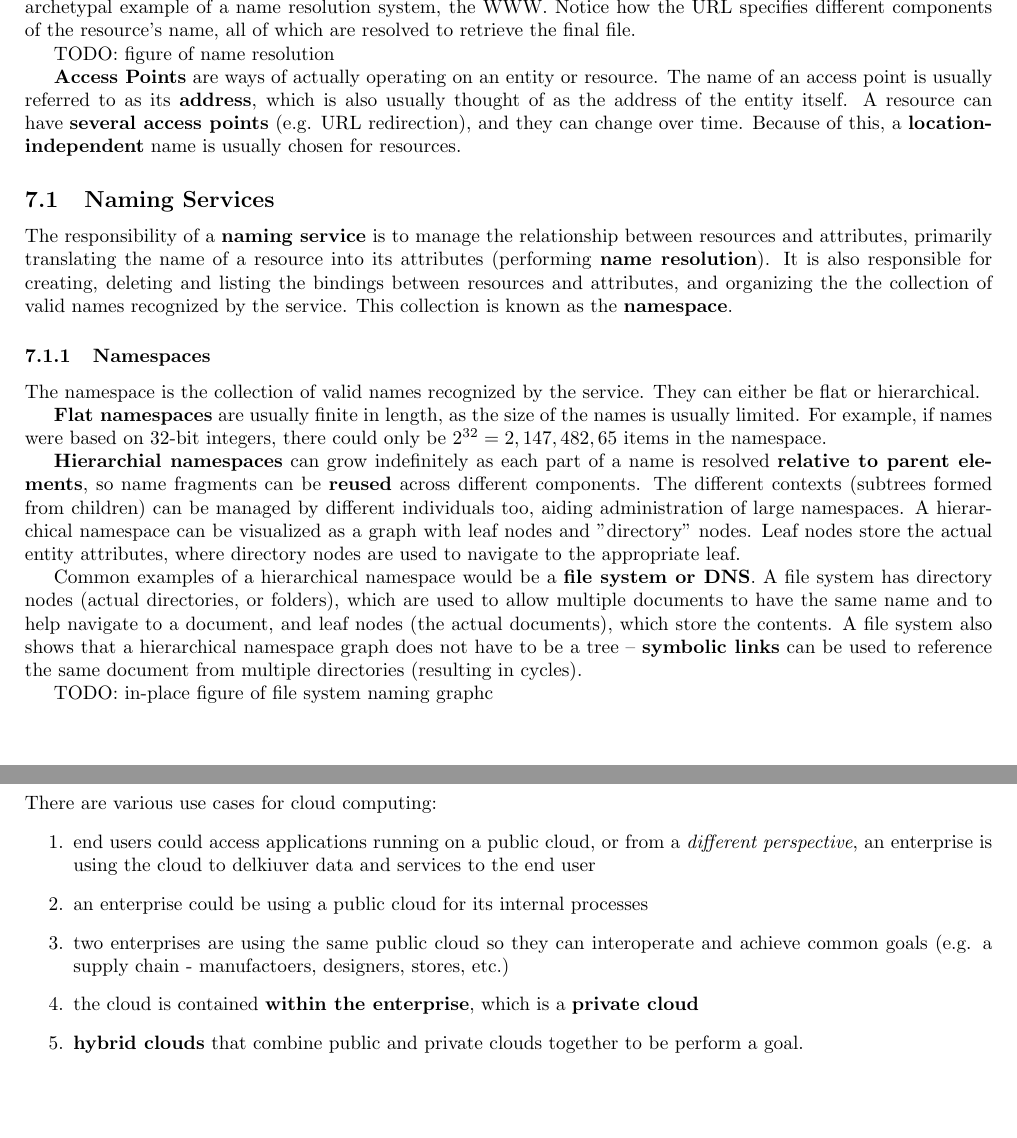
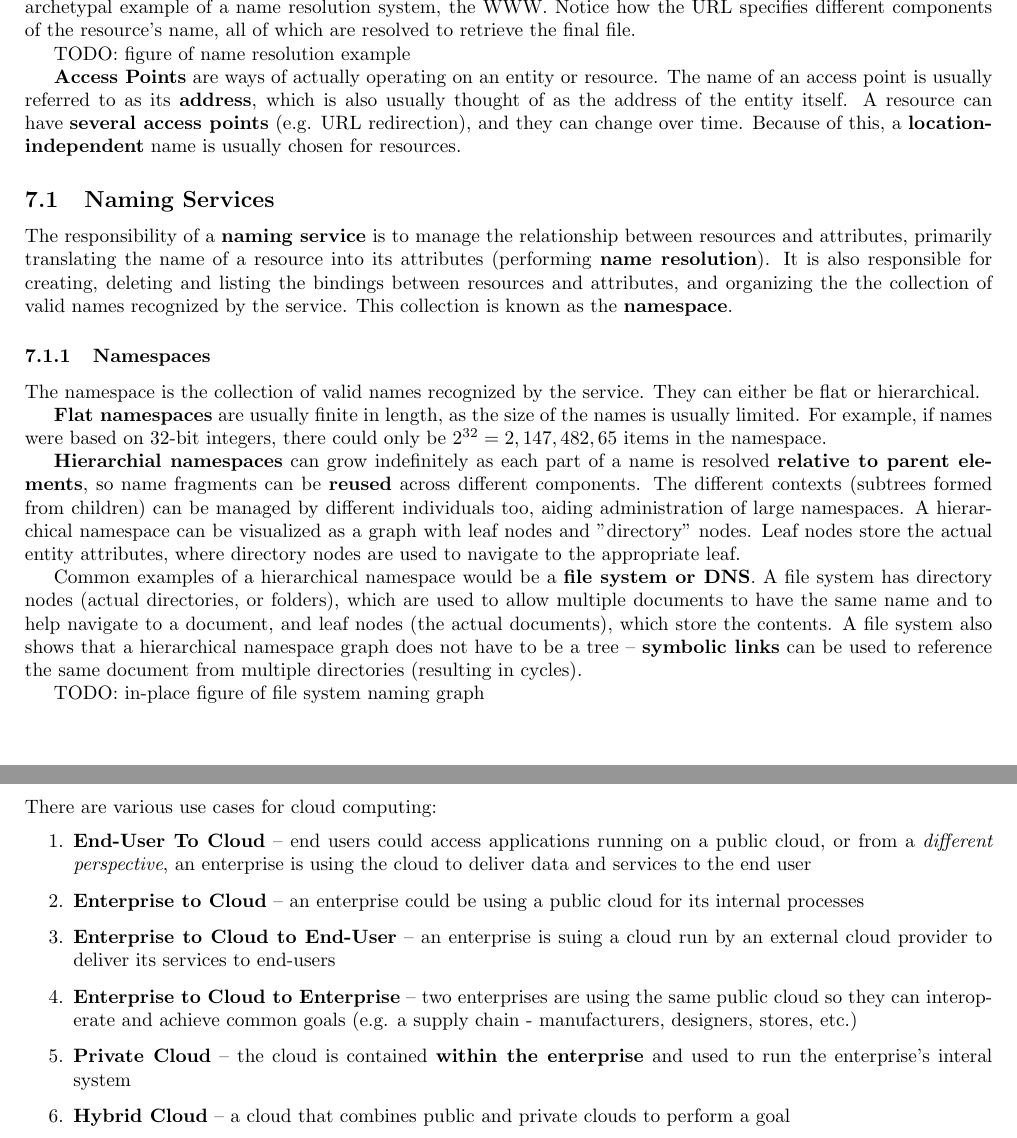
Before and after one commit to DonaldWhyte/notes-distributed-systems, a LaTeX document (distributed_systems_module_book.tex): two parts of pages 23 and 32 of 37, joined at a grey line, cut so that both start at the same text, the shorter picture padded with empty space. Compiled offline with pdfLaTeX.

```diff
--- a/distributed_systems_module_book.tex
+++ b/distributed_systems_module_book.tex
@@ -684,14 +684,13 @@
 The reference implementation of JAX-RS is \textbf{Jersey}, which provides both a REST client and server. It uses a scanner to identify REST resources (using reflection?) and expose them using a servlet. A \textbf{ Web Application Description Language (WADL)} document is generated (which is similar to a WSDL) and automatically exposed by the servlet.
 
 
-
 \section{Naming}
 
 In order to get access to a resource, they must be \textbf{named}. Whether that resource is a computer, printer, document or web page, it must be identifiable by a name of some form. Names could be human readable, or might be a string of bits or characters.
 
 A name represents a series of \textbf{attributes} of an entity. \textbf{One} of these attributes will typically give access to the entity. Changing a name into its related attributes is known as \textbf{resolving} the name. Figure \ref{fig:name-resolution} shows the archetypal example of a name resolution system, the WWW. Notice how the URL specifies different components of the resource's name, all of which are resolved to retrieve the final file.
 
-TODO: figure of name resolution
+TODO: figure of name resolution example
 
 \textbf{Access Points} are ways of actually operating on an entity or resource. The name of an access point is usually referred to as its \textbf{address}, which is also usually thought of as the address of the entity itself. A resource can have \textbf{several access points} (e.g. URL redirection), and they can change over time. Because of this, a \textbf{location-independent} name is usually chosen for resources.
 
@@ -709,7 +708,7 @@
 
 Common examples of a hierarchical namespace would be a \textbf{file system or DNS}. A file system has directory nodes (actual directories, or folders), which are used to allow multiple documents to have the same name and to help navigate to a document, and leaf nodes (the actual documents), which store the contents. A file system also shows that a hierarchical namespace graph does not have to be a tree -- \textbf{symbolic links} can be used to reference the same document from multiple directories (resulting in cycles).
 
-TODO: in-place figure of file system naming graphc
+TODO: in-place figure of file system naming graph
 
 In order to find nodes, an \textbf{initial starting point} must be known. In a file system, this is traditionally the first inode of a logical disk (which can in turn be calculated by information from the disks superblock). In other systems, some starting point must be defined (like a \textbf{name server address} in DNS).
 
@@ -1032,13 +1031,16 @@
 
 There are various use cases for cloud computing:
 \begin{enumerate}
-	\item end users could access applications running on a public cloud, or from a \textit{different perspective}, an enterprise is using the cloud to delkiuver data and services to the end user
-	\item an enterprise could be using a public cloud for its internal processes
-	\item two enterprises are using the same public cloud so they can interoperate and achieve common goals (e.g. a supply chain - manufactoers, designers, stores, etc.)
-	\item the cloud is contained \textbf{within the enterprise}, which is a \textbf{private cloud}
-	\item \textbf{hybrid clouds} that combine public and private clouds together to be perform a goal.
+	\item \textbf{End-User To Cloud} -- end users could access applications running on a public cloud, or from a \textit{different perspective}, an enterprise is using the cloud to deliver data and services to the end user
+	\item \textbf{Enterprise to Cloud} -- an enterprise could be using a public cloud for its internal processes
+	\item \textbf{Enterprise to Cloud to End-User} -- an enterprise is suing a cloud run by an external cloud provider to deliver its services to end-users
+	\item \textbf{Enterprise to Cloud to Enterprise} -- two enterprises are using the same public cloud so they can interoperate and achieve common goals (e.g. a supply chain - manufacturers, designers, stores, etc.)
+	\item \textbf{Private Cloud} -- the cloud is contained \textbf{within the enterprise} and used to run the enterprise's interal system
+	\item \textbf{Hybrid Cloud} -- a cloud that combines public and private clouds to perform a goal
 \end{enumerate}
 Figure \ref{fig:cloud-use-cases} illustrates these use cases. The numbers by each diagram show which use case it corresponds to.
+
+TODO: cloud use cases
 
 \paragraph{\textbf{NOTE: }} A cloud broker could deliver hybrid clouds to users, without the users actually knowing the clouds using underneath . The broker acts as middleman that gets the most optimal resources for the user!
 
```
Also changed, not shown: figures/berkeley-algorithm.png (added), figures/cloud-layered-architecture.png (added), figures/cloud-physical-architecture.png (added), figures/cloud-use-cases.png (added), figures/dns-graph.png (added), figures/dns-iterative-resolution.png (added), figures/dns-recursive-resolution.png (added), figures/grid-layered-architecture.png (added), figures/grid.png (added), figures/mapreduce-detailed.png (added), figures/mapreduce.png (added), figures/naming-filesystem.png (added), figures/naming-resolution-example.png (added), figures/ntp.png (added), 4 more files.
